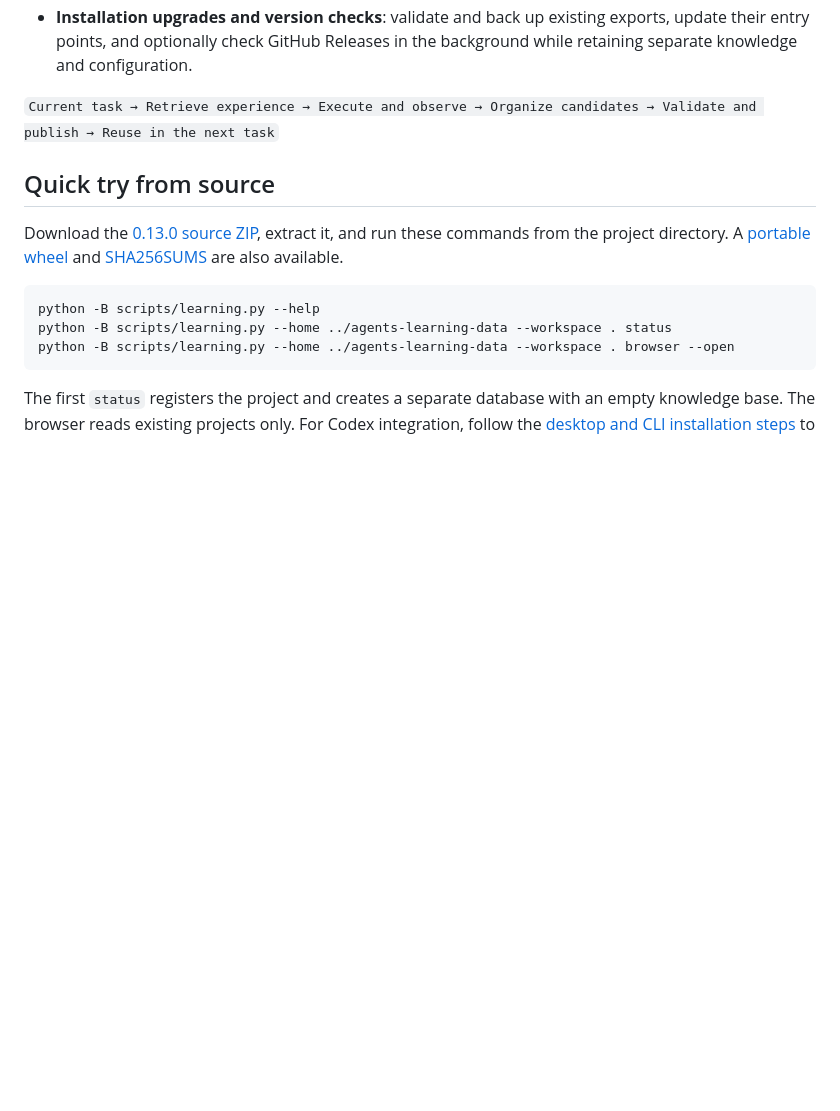
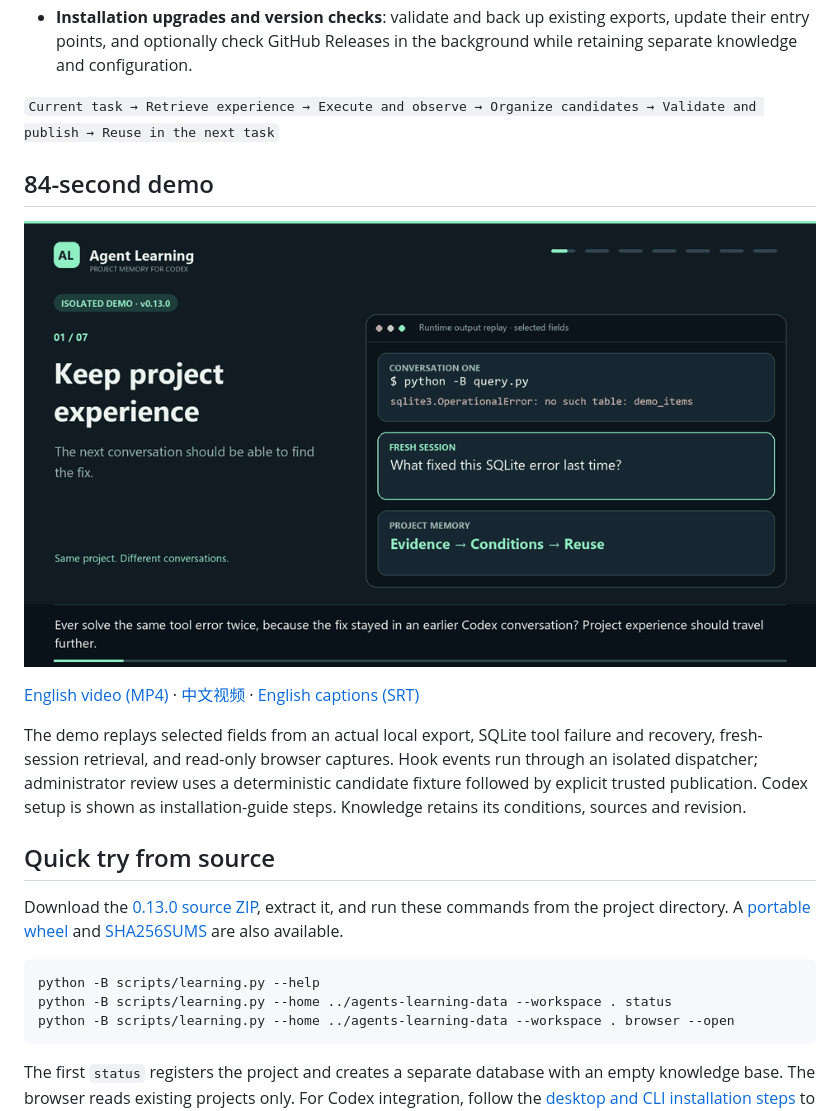
Before and after one commit to swenbo1-web/agents-learning, a Markdown page: README.en.md, the part around the change. Drawn GitHub-style; pictures changed too: assets/demo-preview-en.gif (added); blank space fills up the shorter version.

```diff
--- a/README.en.md
+++ b/README.en.md
@@ -21,6 +21,14 @@ agents-learning builds maintainable knowledge memory for long-running projects.
 - **Installation upgrades and version checks**: validate and back up existing exports, update their entry points, and optionally check GitHub Releases in the background while retaining separate knowledge and configuration.
 
 `Current task → Retrieve experience → Execute and observe → Organize candidates → Validate and publish → Reuse in the next task`
+
+## 84-second demo
+
+[![Isolated demo: export, capture tool results, publish knowledge and retrieve in a fresh session](assets/demo-preview-en.gif)](https://github.com/swenbo1-web/agents-learning/releases/download/v0.13.0/agents-learning-demo-en.mp4)
+
+[English video (MP4)](https://github.com/swenbo1-web/agents-learning/releases/download/v0.13.0/agents-learning-demo-en.mp4) · [中文视频](https://github.com/swenbo1-web/agents-learning/releases/download/v0.13.0/agents-learning-demo-zh.mp4) · [English captions (SRT)](https://github.com/swenbo1-web/agents-learning/releases/download/v0.13.0/agents-learning-demo-en.srt)
+
+The demo replays selected fields from an actual local export, SQLite tool failure and recovery, fresh-session retrieval, and read-only browser captures. Hook events run through an isolated dispatcher; administrator review uses a deterministic candidate fixture followed by explicit trusted publication. Codex setup is shown as installation-guide steps. Knowledge retains its conditions, sources and revision.
 
 ## Quick try from source
 
```
Also changed, not shown: README.md (+8 -0 lines), assets/demo-preview-zh.gif (added).
